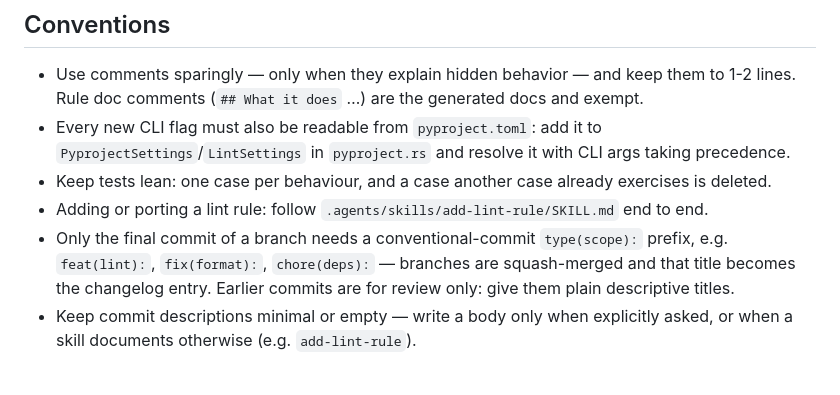
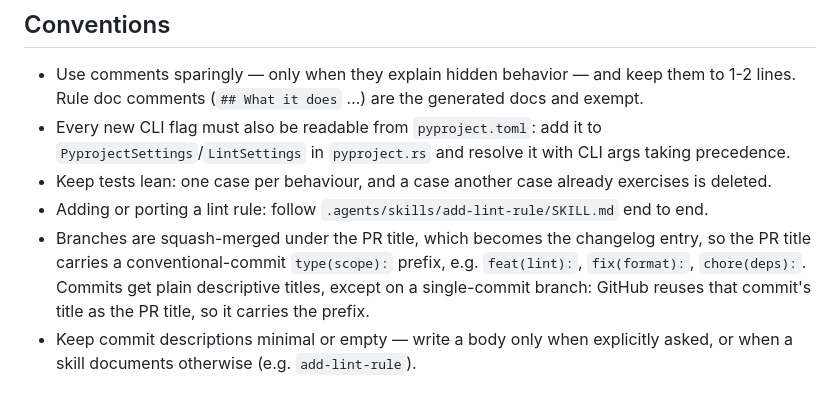
Before and after one commit to UnknownPlatypus/djangofmt, a Markdown page: AGENTS.md, the part around the change. Drawn GitHub-style.

Commit message:
Say the PR title, not the last commit, carries the conventional-commit prefix

```diff
--- a/AGENTS.md
+++ b/AGENTS.md
@@ -4,7 +4,7 @@
 - Every new CLI flag must also be readable from `pyproject.toml`: add it to `PyprojectSettings`/`LintSettings` in `pyproject.rs` and resolve it with CLI args taking precedence.
 - Keep tests lean: one case per behaviour, and a case another case already exercises is deleted.
 - Adding or porting a lint rule: follow `.agents/skills/add-lint-rule/SKILL.md` end to end.
-- Only the final commit of a branch needs a conventional-commit `type(scope):` prefix, e.g. `feat(lint):`, `fix(format):`, `chore(deps):` — branches are squash-merged and that title becomes the changelog entry. Earlier commits are for review only: give them plain descriptive titles.
+- Branches are squash-merged under the PR title, which becomes the changelog entry, so the PR title carries a conventional-commit `type(scope):` prefix, e.g. `feat(lint):`, `fix(format):`, `chore(deps):`. Commits get plain descriptive titles, except on a single-commit branch: GitHub reuses that commit's title as the PR title, so it carries the prefix.
 - Keep commit descriptions minimal or empty — write a body only when explicitly asked, or when a skill documents otherwise (e.g. `add-lint-rule`).
 
 ## Commands
```
